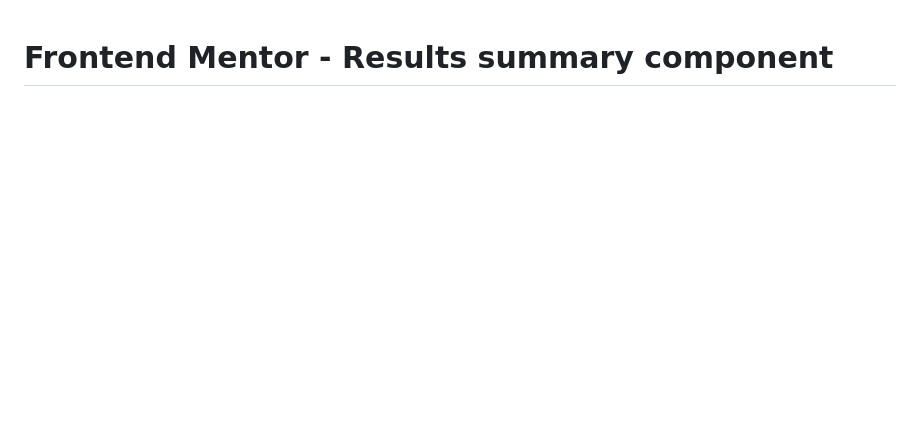
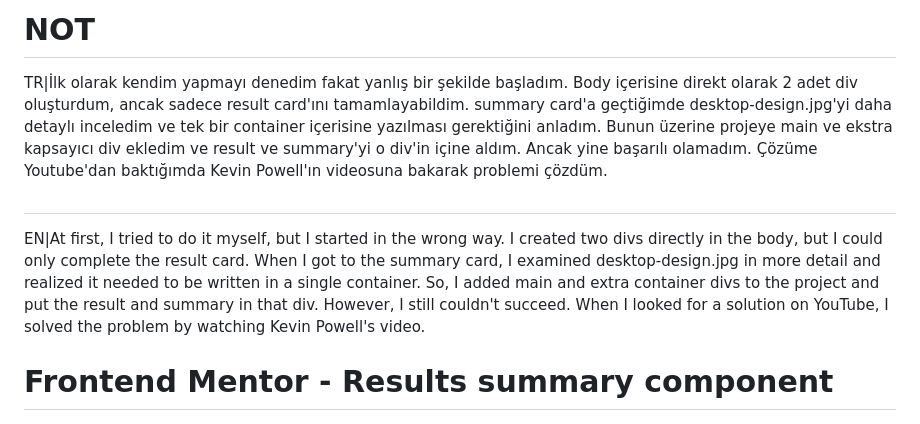
Before and after one commit to KaanCanINC/Front-endMentorResultSummary, a Markdown page: README.md, the part around the change. GitHub-like rendering; blank space fills up the shorter version.

```diff
--- a/README.md
+++ b/README.md
@@ -1,3 +1,8 @@
+# NOT
+TR|İlk olarak kendim yapmayı denedim fakat yanlış bir şekilde başladım. Body içerisine direkt olarak 2 adet div oluşturdum, ancak sadece result card'ını tamamlayabildim. summary card'a geçtiğimde desktop-design.jpg'yi daha detaylı inceledim ve tek bir container içerisine yazılması gerektiğini anladım. Bunun üzerine projeye main ve ekstra kapsayıcı div ekledim ve result ve summary'yi o div'in içine aldım. Ancak yine başarılı olamadım. Çözüme Youtube'dan baktığımda Kevin Powell'ın videosuna bakarak problemi çözdüm.
+#
+EN|At first, I tried to do it myself, but I started in the wrong way. I created two divs directly in the body, but I could only complete the result card. When I got to the summary card, I examined desktop-design.jpg in more detail and realized it needed to be written in a single container. So, I added main and extra container divs to the project and put the result and summary in that div. However, I still couldn't succeed. When I looked for a solution on YouTube, I solved the problem by watching Kevin Powell's video.
+
 # Frontend Mentor - Results summary component
 
 ![Design preview for the Results summary component coding challenge](./design/desktop-preview.jpg)
```
